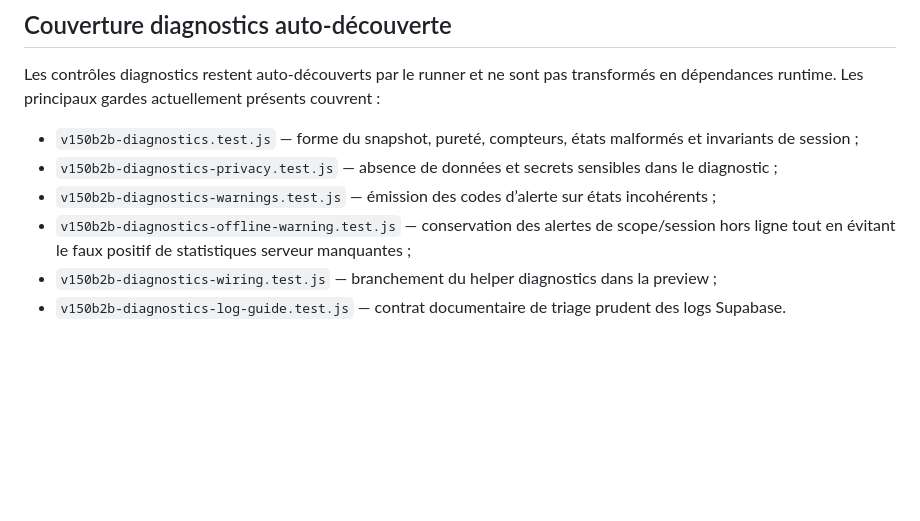
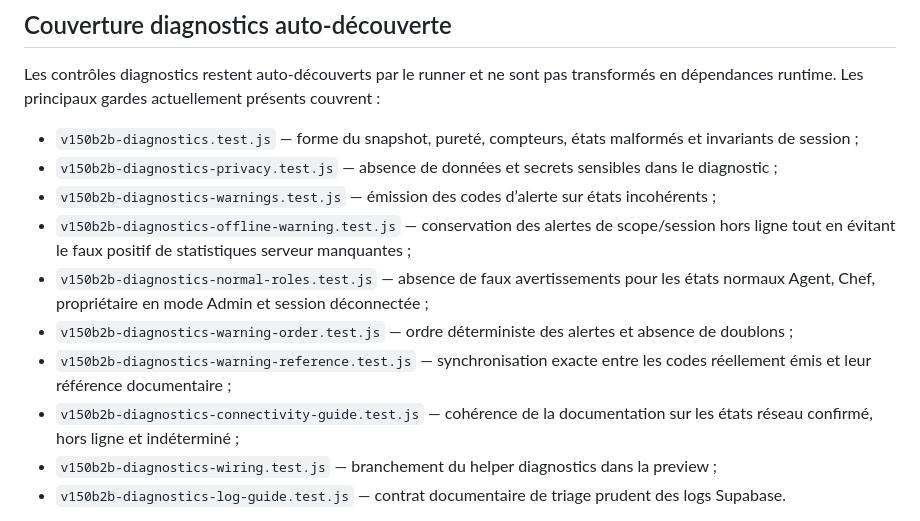
Before and after one commit to finotyohan62-ux/railops, a Markdown page: docs/v150b2b-test-inventory.md, the part around the change. Rendered like a GitHub page; blank space fills up the shorter version.

Commit message:
docs: refresh diagnostics test inventory

```diff
--- a/docs/v150b2b-test-inventory.md
+++ b/docs/v150b2b-test-inventory.md
@@ -29,6 +29,10 @@ Les contrôles diagnostics restent auto-découverts par le runner et ne sont pas
 - `v150b2b-diagnostics-privacy.test.js` — absence de données et secrets sensibles dans le diagnostic ;
 - `v150b2b-diagnostics-warnings.test.js` — émission des codes d’alerte sur états incohérents ;
 - `v150b2b-diagnostics-offline-warning.test.js` — conservation des alertes de scope/session hors ligne tout en évitant le faux positif de statistiques serveur manquantes ;
+- `v150b2b-diagnostics-normal-roles.test.js` — absence de faux avertissements pour les états normaux Agent, Chef, propriétaire en mode Admin et session déconnectée ;
+- `v150b2b-diagnostics-warning-order.test.js` — ordre déterministe des alertes et absence de doublons ;
+- `v150b2b-diagnostics-warning-reference.test.js` — synchronisation exacte entre les codes réellement émis et leur référence documentaire ;
+- `v150b2b-diagnostics-connectivity-guide.test.js` — cohérence de la documentation sur les états réseau confirmé, hors ligne et indéterminé ;
 - `v150b2b-diagnostics-wiring.test.js` — branchement du helper diagnostics dans la preview ;
 - `v150b2b-diagnostics-log-guide.test.js` — contrat documentaire de triage prudent des logs Supabase.
 
```
